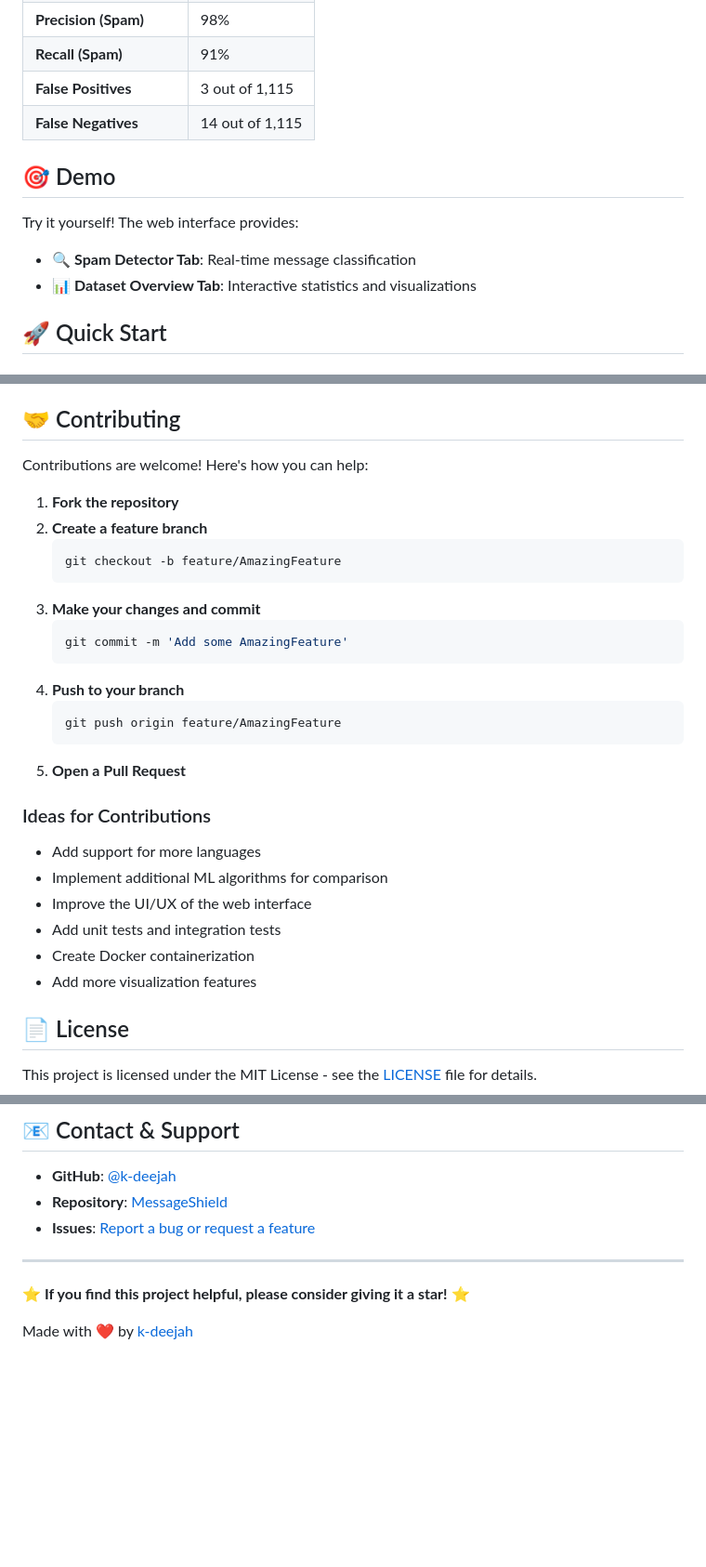
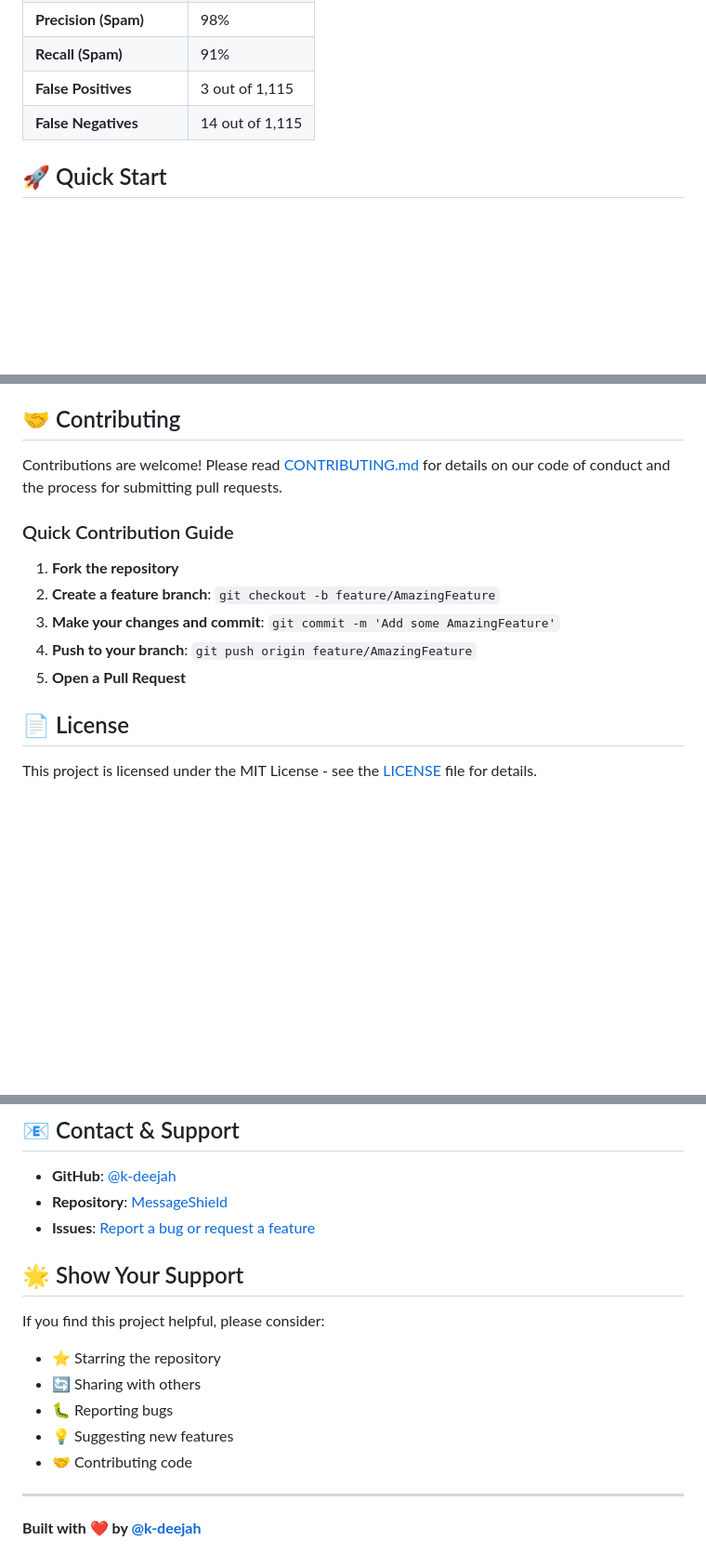
Before and after one commit to k-deejah/MessageShield, a Markdown page: README.md, 3 parts joined by grey strips. Shown at 93% size. GitHub-like rendering; blank space fills up the shorter version.

````diff
--- a/README.md
+++ b/README.md
@@ -29,12 +43,6 @@ MessageShield is a machine learning-based spam detection system that classifies
 | **Recall (Spam)** | 91% |
 | **False Positives** | 3 out of 1,115 |
 | **False Negatives** | 14 out of 1,115 |
-
-## 🎯 Demo
-
-Try it yourself! The web interface provides:
-- 🔍 **Spam Detector Tab**: Real-time message classification
-- 📊 **Dataset Overview Tab**: Interactive statistics and visualizations
 
 ## 🚀 Quick Start
 
@@ -230,30 +241,15 @@ python src/predict.py
 
 ## 🤝 Contributing
 
-Contributions are welcome! Here's how you can help:
+Contributions are welcome! Please read [CONTRIBUTING.md](CONTRIBUTING.md) for details on our code of conduct and the process for submitting pull requests.
+
+### Quick Contribution Guide
 
 1. **Fork the repository**
-2. **Create a feature branch**
-   ```bash
-   git checkout -b feature/AmazingFeature
-   ```
-3. **Make your changes and commit**
-   ```bash
-   git commit -m 'Add some AmazingFeature'
-   ```
-4. **Push to your branch**
-   ```bash
-   git push origin feature/AmazingFeature
-   ```
+2. **Create a feature branch**: `git checkout -b feature/AmazingFeature`
+3. **Make your changes and commit**: `git commit -m 'Add some AmazingFeature'`
+4. **Push to your branch**: `git push origin feature/AmazingFeature`
 5. **Open a Pull Request**
-
-### Ideas for Contributions
-- Add support for more languages
-- Implement additional ML algorithms for comparison
-- Improve the UI/UX of the web interface
-- Add unit tests and integration tests
-- Create Docker containerization
-- Add more visualization features
 
 ## 📄 License
 
@@ -272,8 +268,15 @@ This project is licensed under the MIT License - see the [LICENSE](LICENSE) file
 - **Repository**: [MessageShield](https://github.com/k-deejah/MessageShield)
 - **Issues**: [Report a bug or request a feature](https://github.com/k-deejah/MessageShield/issues)
 
+## 🌟 Show Your Support
+
+If you find this project helpful, please consider:
+- ⭐ Starring the repository
+- 🔄 Sharing with others
+- 🐛 Reporting bugs
+- 💡 Suggesting new features
+- 🤝 Contributing code
+
 ---
 
-⭐ **If you find this project helpful, please consider giving it a star!** ⭐
-
-Made with ❤️ by [k-deejah](https://github.com/k-deejah)
+**Built with ❤️ by [@k-deejah](https://github.com/k-deejah)**
````
Also changed, not shown: other parts of README.md (+17 -0 lines), screenshots/dataset_dashboard.png (added), screenshots/legitimate_message_example.png (added), screenshots/spam_detection_example.png (added).
